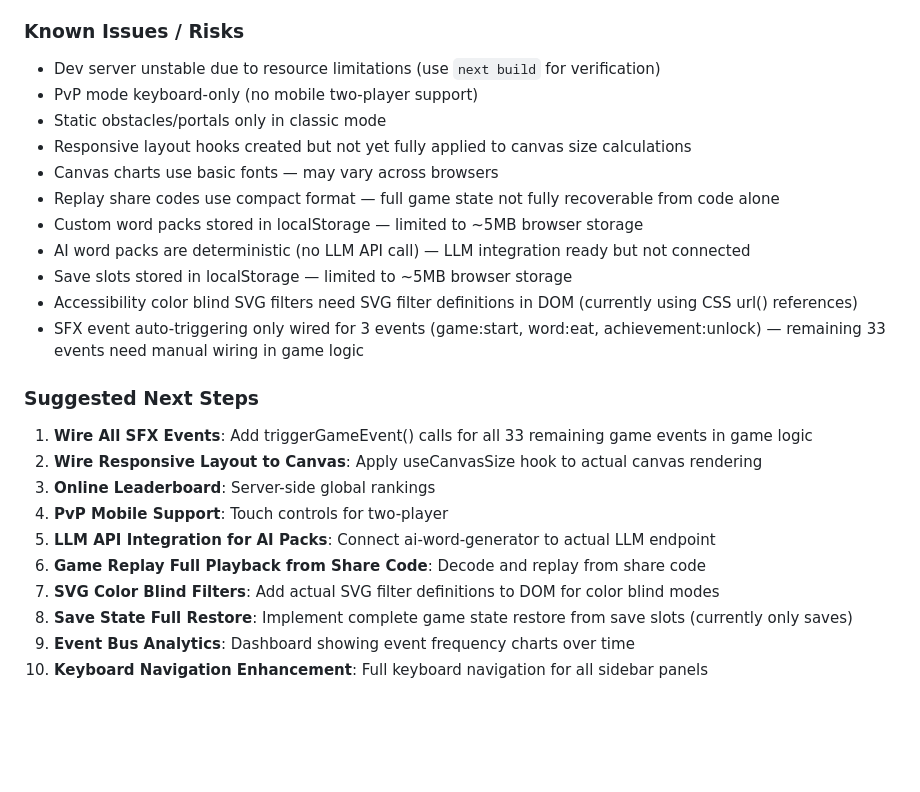
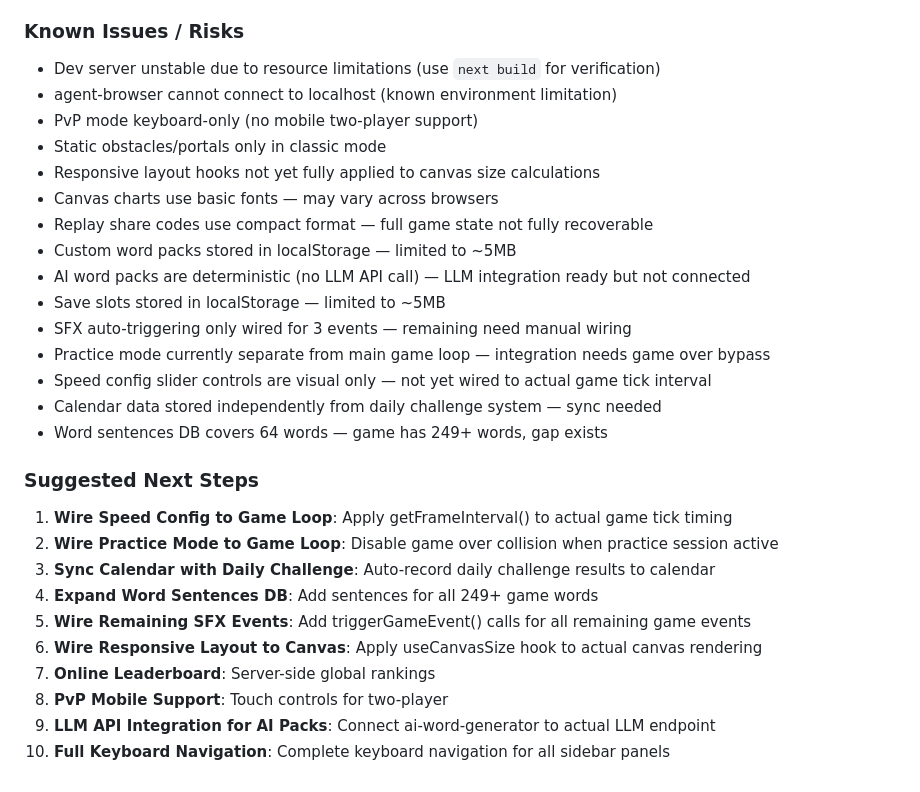
Before and after one commit to alwaysmiracles/Word-Snake, a Markdown page: worklog.md, the part around one of its changes. GitHub-like rendering; blank space fills up the shorter version.

```diff
--- a/worklog.md
+++ b/worklog.md
@@ -138,25 +117,29 @@ Includes all 76 from Round 32 plus:
 
 ### Known Issues / Risks
 - Dev server unstable due to resource limitations (use `next build` for verification)
+- agent-browser cannot connect to localhost (known environment limitation)
 - PvP mode keyboard-only (no mobile two-player support)
 - Static obstacles/portals only in classic mode
-- Responsive layout hooks created but not yet fully applied to canvas size calculations
+- Responsive layout hooks not yet fully applied to canvas size calculations
 - Canvas charts use basic fonts — may vary across browsers
-- Replay share codes use compact format — full game state not fully recoverable from code alone
-- Custom word packs stored in localStorage — limited to ~5MB browser storage
+- Replay share codes use compact format — full game state not fully recoverable
+- Custom word packs stored in localStorage — limited to ~5MB
 - AI word packs are deterministic (no LLM API call) — LLM integration ready but not connected
-- Save slots stored in localStorage — limited to ~5MB browser storage
-- Accessibility color blind SVG filters need SVG filter definitions in DOM (currently using CSS url() references)
-- SFX event auto-triggering only wired for 3 events (game:start, word:eat, achievement:unlock) — remaining 33 events need manual wiring in game logic
+- Save slots stored in localStorage — limited to ~5MB
+- SFX auto-triggering only wired for 3 events — remaining need manual wiring
+- Practice mode currently separate from main game loop — integration needs game over bypass
+- Speed config slider controls are visual only — not yet wired to actual game tick interval
+- Calendar data stored independently from daily challenge system — sync needed
+- Word sentences DB covers 64 words — game has 249+ words, gap exists
 
 ### Suggested Next Steps
-1. **Wire All SFX Events**: Add triggerGameEvent() calls for all 33 remaining game events in game logic
-2. **Wire Responsive Layout to Canvas**: Apply useCanvasSize hook to actual canvas rendering
-3. **Online Leaderboard**: Server-side global rankings
-4. **PvP Mobile Support**: Touch controls for two-player
-5. **LLM API Integration for AI Packs**: Connect ai-word-generator to actual LLM endpoint
-6. **Game Replay Full Playback from Share Code**: Decode and replay from share code
-7. **SVG Color Blind Filters**: Add actual SVG filter definitions to DOM for color blind modes
-8. **Save State Full Restore**: Implement complete game state restore from save slots (currently only saves)
-9. **Event Bus Analytics**: Dashboard showing event frequency charts over time
-10. **Keyboard Navigation Enhancement**: Full keyboard navigation for all sidebar panels
+1. **Wire Speed Config to Game Loop**: Apply getFrameInterval() to actual game tick timing
+2. **Wire Practice Mode to Game Loop**: Disable game over collision when practice session active
+3. **Sync Calendar with Daily Challenge**: Auto-record daily challenge results to calendar
+4. **Expand Word Sentences DB**: Add sentences for all 249+ game words
+5. **Wire Remaining SFX Events**: Add triggerGameEvent() calls for all remaining game events
+6. **Wire Responsive Layout to Canvas**: Apply useCanvasSize hook to actual canvas rendering
+7. **Online Leaderboard**: Server-side global rankings
+8. **PvP Mobile Support**: Touch controls for two-player
+9. **LLM API Integration for AI Packs**: Connect ai-word-generator to actual LLM endpoint
+10. **Full Keyboard Navigation**: Complete keyboard navigation for all sidebar panels
```
Also changed, not shown: other parts of worklog.md (+96 -117 lines).
